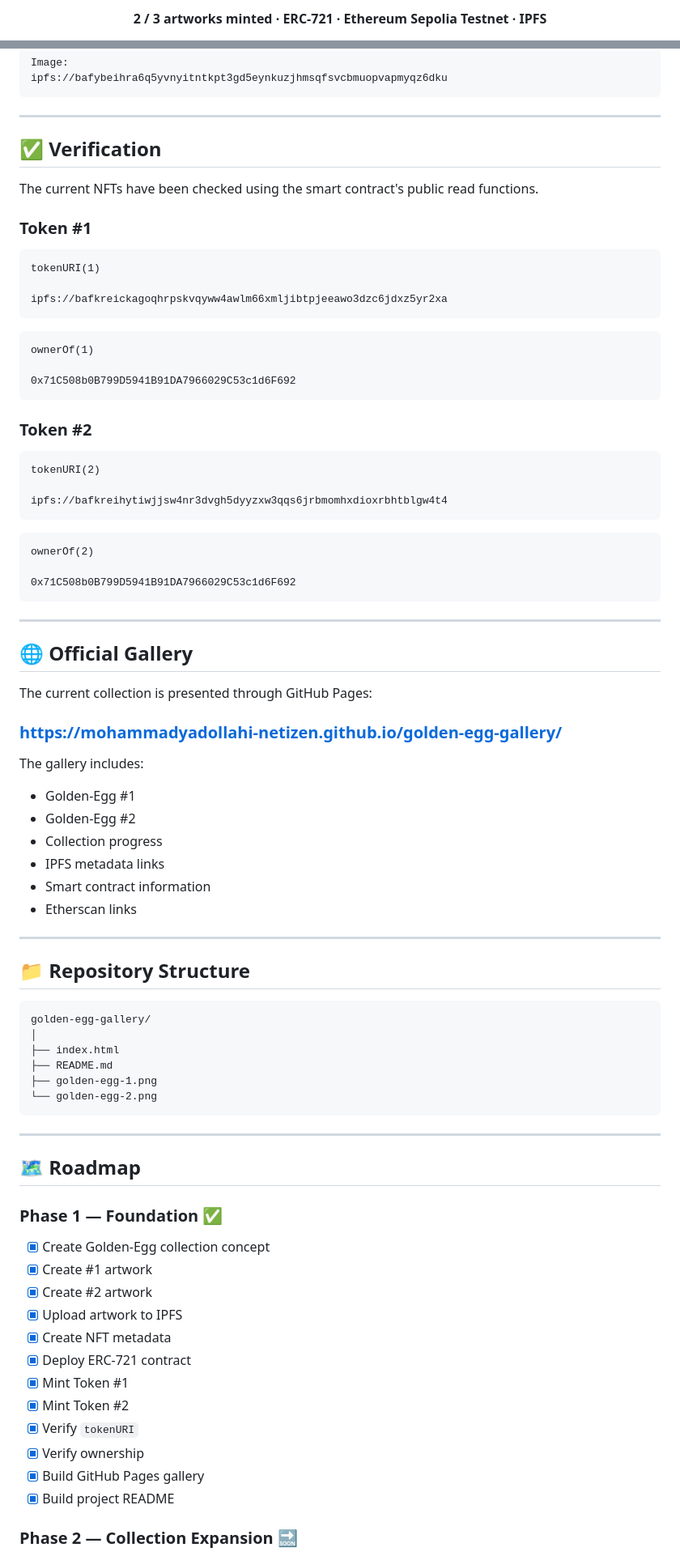
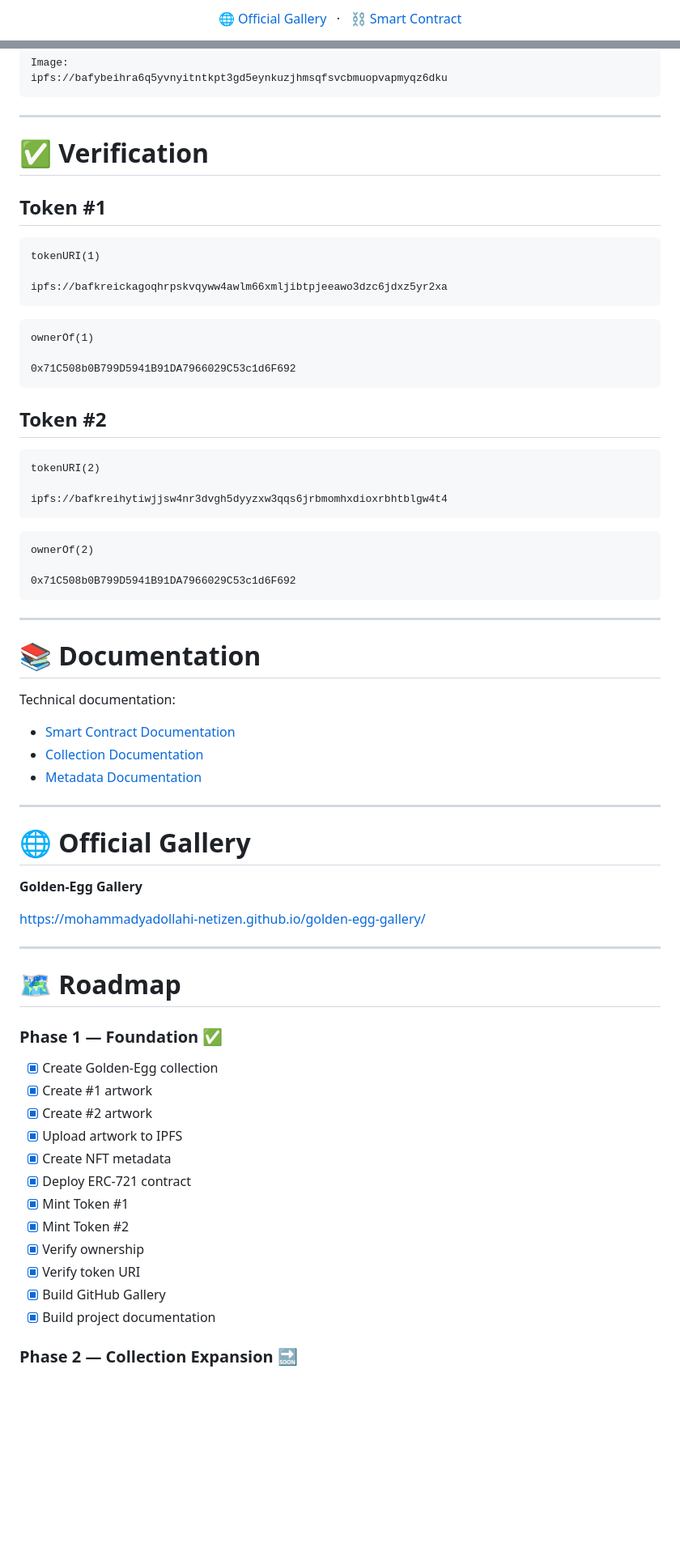
Before and after one commit to mohammadyadollahi-netizen/golden-egg-gallery, a Markdown page: README.md, 2 parts joined by grey strips. Shown at 81% size. Drawn GitHub-style; blank space fills up the shorter version.

````diff
--- a/README.md
+++ b/README.md
@@ -11,3 +8,5 @@
 
-**2 / 3 artworks minted · ERC-721 · Ethereum Sepolia Testnet · IPFS**
+[🌐 Official Gallery](https://mohammadyadollahi-netizen.github.io/golden-egg-gallery/)
+&nbsp; · &nbsp;
+[⛓️ Smart Contract](https://sepolia.etherscan.io/address/0x389C1Dc0Df1eE889ac9EefCE84787E83F9069167)
 
@@ -139,11 +207,9 @@ ipfs://bafybeihra6q5yvnyitntkpt3gd5eynkuzjhmsqfsvcbmuopvapmyqz6dku
 
 ---
 
-## ✅ Verification
+# ✅ Verification
 
-The current NFTs have been checked using the smart contract's public read functions.
-
-### Token #1
+## Token #1
 
 ```text
 tokenURI(1)
@@ -157,7 +223,7 @@ ownerOf(1)
 0x71C508b0B799D5941B91DA7966029C53c1d6F692
 ```
 
-### Token #2
+## Token #2
 
 ```text
 tokenURI(2)
@@ -173,41 +239,29 @@ ownerOf(2)
 
 ---
 
-## 🌐 Official Gallery
+# 📚 Documentation
 
-The current collection is presented through GitHub Pages:
+Technical documentation:
 
-### https://mohammadyadollahi-netizen.github.io/golden-egg-gallery/
-
-The gallery includes:
-
-* Golden-Egg #1
-* Golden-Egg #2
-* Collection progress
-* IPFS metadata links
-* Smart contract information
-* Etherscan links
+* [Smart Contract Documentation](./docs/contract.md)
+* [Collection Documentation](./docs/collection.md)
+* [Metadata Documentation](./docs/metadata.md)
 
 ---
 
-## 📁 Repository Structure
+# 🌐 Official Gallery
 
-```text
-golden-egg-gallery/
-│
-├── index.html
-├── README.md
-├── golden-egg-1.png
-└── golden-egg-2.png
-```
+**Golden-Egg Gallery**
+
+https://mohammadyadollahi-netizen.github.io/golden-egg-gallery/
 
 ---
 
-## 🗺️ Roadmap
+# 🗺️ Roadmap
 
 ### Phase 1 — Foundation ✅
 
-* [x] Create Golden-Egg collection concept
+* [x] Create Golden-Egg collection
 * [x] Create #1 artwork
 * [x] Create #2 artwork
 * [x] Upload artwork to IPFS
@@ -215,10 +269,10 @@ golden-egg-gallery/
 * [x] Deploy ERC-721 contract
 * [x] Mint Token #1
 * [x] Mint Token #2
-* [x] Verify `tokenURI`
 * [x] Verify ownership
-* [x] Build GitHub Pages gallery
-* [x] Build project README
+* [x] Verify token URI
+* [x] Build GitHub Gallery
+* [x] Build project documentation
 
 ### Phase 2 — Collection Expansion 🔜
 
````
Also changed, not shown: other parts of README.md (+199 -110 lines).
